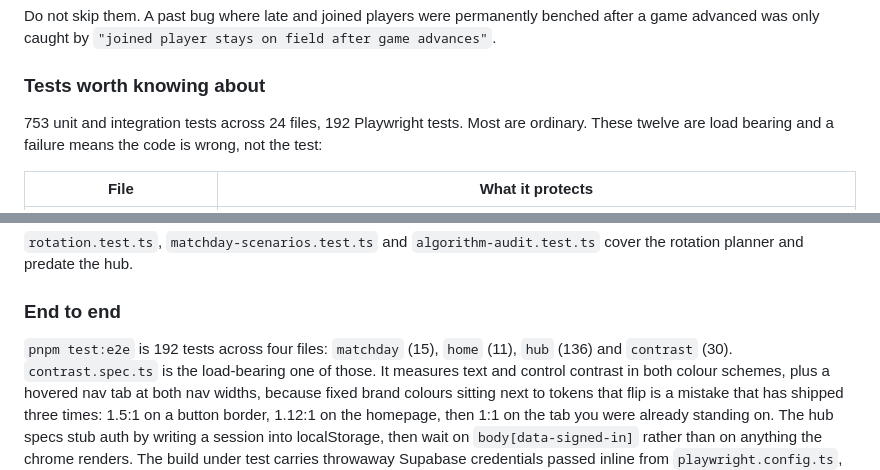
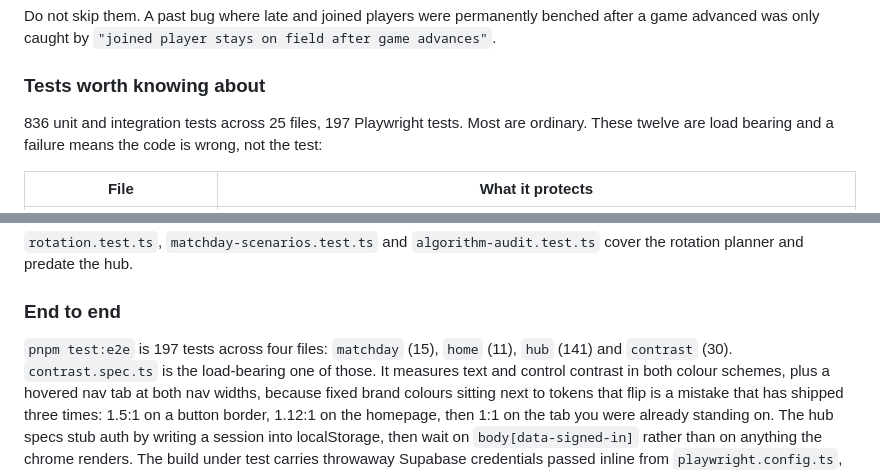
Before and after one commit to digitalclubb/equalplay.io, a Markdown page: CLAUDE.md, 2 parts joined by grey strips. GitHub-like rendering.

```diff
--- a/CLAUDE.md
+++ b/CLAUDE.md
@@ -82,7 +82,7 @@ a game advanced was only caught by `"joined player stays on field after game adv
 
 ### Tests worth knowing about
 
-753 unit and integration tests across 24 files, 192 Playwright tests. Most are ordinary.
+836 unit and integration tests across 25 files, 197 Playwright tests. Most are ordinary.
 These twelve are load bearing and a failure means the code is wrong, not the test:
 
 | File | What it protects |
@@ -105,7 +105,7 @@ rotation planner and predate the hub.
 
 ### End to end
 
-`pnpm test:e2e` is 192 tests across four files: `matchday` (15), `home` (11), `hub` (136)
+`pnpm test:e2e` is 197 tests across four files: `matchday` (15), `home` (11), `hub` (141)
 and `contrast` (30). `contrast.spec.ts` is the load-bearing one of those. It measures
 text and control contrast in both colour schemes, plus a hovered nav tab at both nav
 widths, because fixed brand colours sitting next to tokens that flip is a mistake that
```
Also changed, not shown: other parts of CLAUDE.md (+51 -1 lines), docs/roadmap.md (+42 -9 lines).
